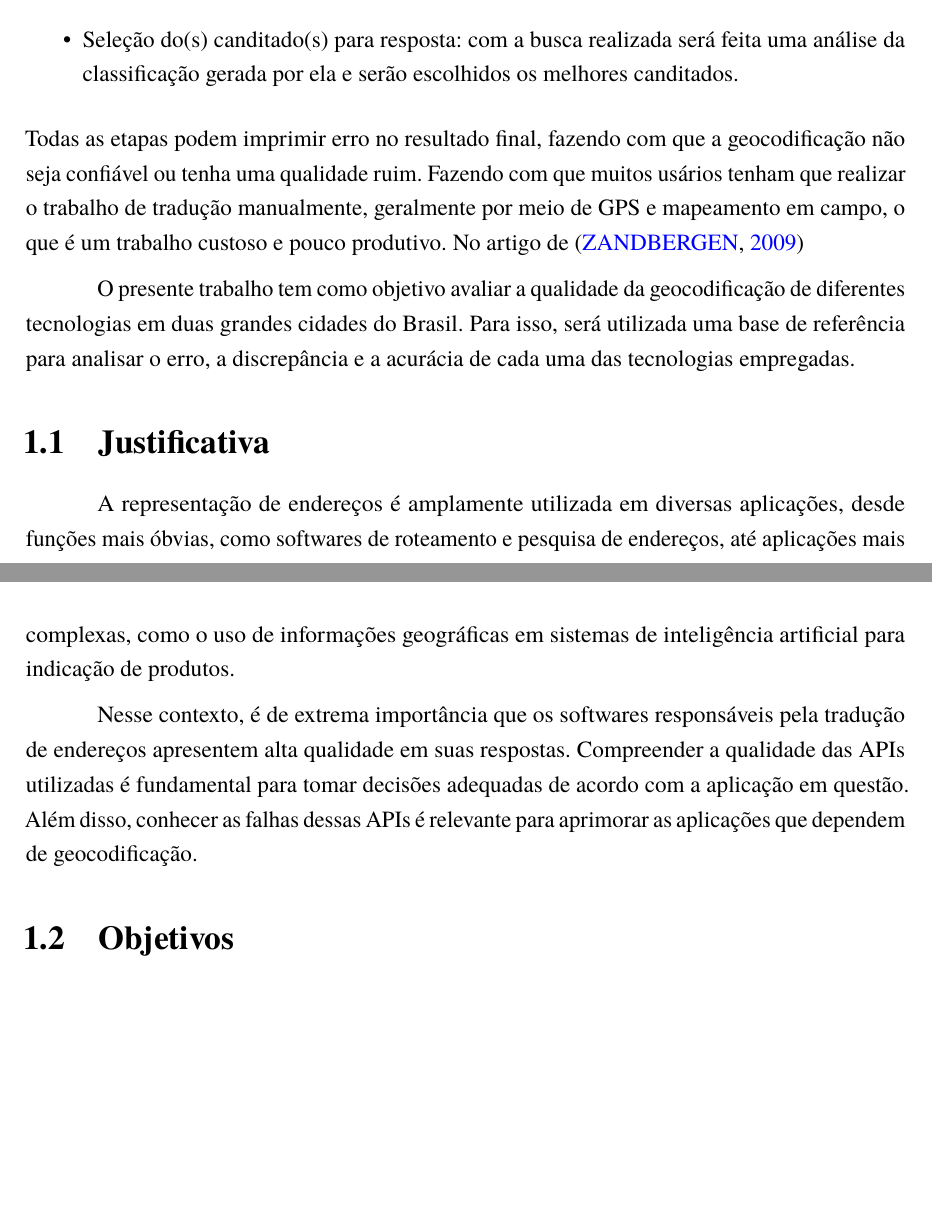
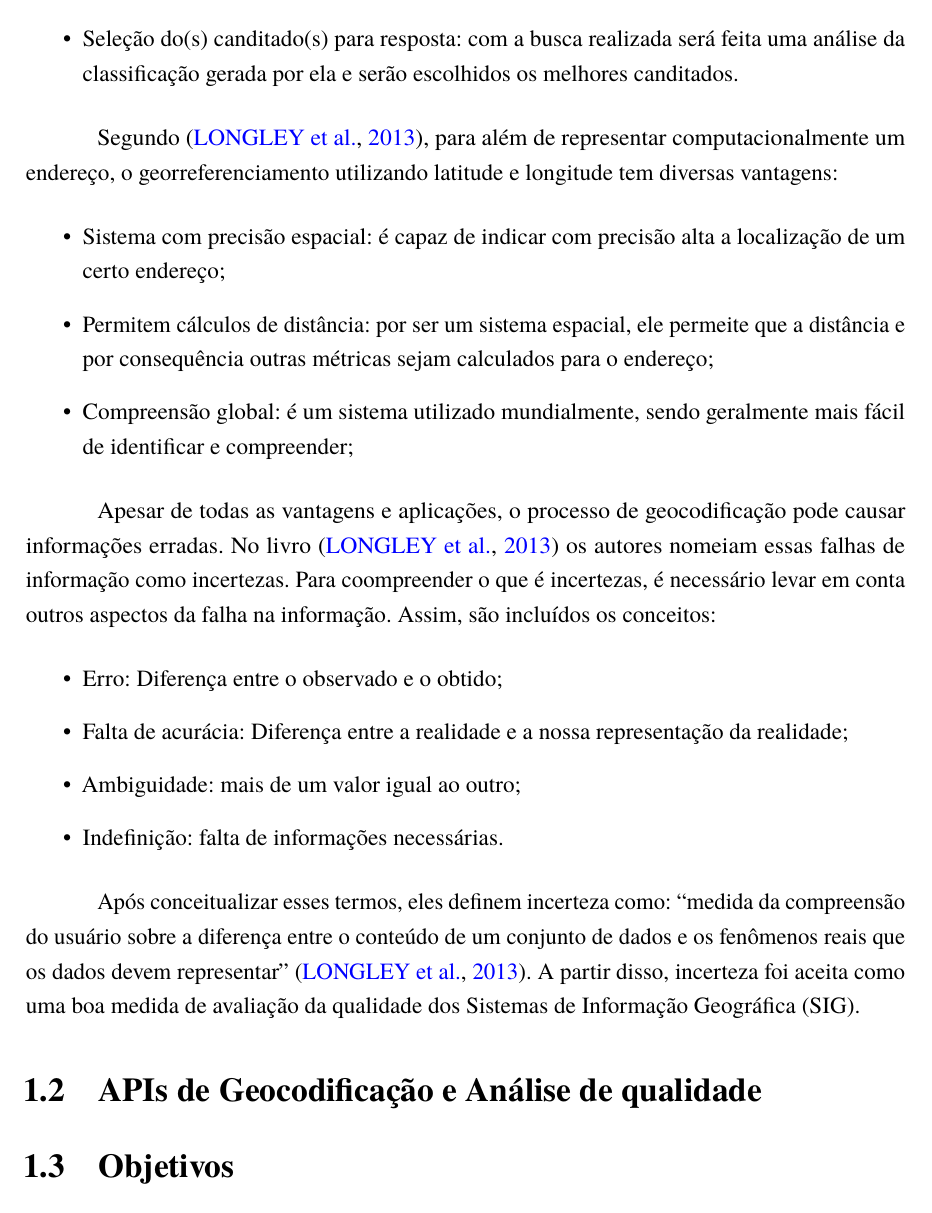
Before and after one commit to rcpsilva/UncertaintyQuantificationForGeocodingServices, a LaTeX thesis (UndergraduateThesis/Monografia.tex, which reads UndergraduateThesis/Capitulos/Cap1-Introducao.tex): two parts of pages 11 and 12 of 20 before the commit and part of page 12 of 22 after it, the two joined at a grey line, cut so that both start at the same text, the shorter picture padded with empty space. The pictures show the PDF file UndergraduateThesis/Monografia.pdf that the author committed with the source.

Commit message:
introdução: o que é geodificação, por que é importante e por que/ onde gera erro?

```diff
--- a/UndergraduateThesis/Capitulos/Cap1-Introducao.tex
+++ b/UndergraduateThesis/Capitulos/Cap1-Introducao.tex
@@ -25,13 +16,29 @@ Para isso, é necessário gerar a representação computacional do endereço, de
    \item Busca na base referência: de acordo com o algoritmo escolhido, será realizada uma busca na base referência afim de selecionar e classificar potenciais canditados para resposta;
    \item Seleção do(s) canditado(s) para resposta: com a busca realizada será feita uma análise da classificação gerada por ela e serão escolhidos os melhores canditados.
 \end{itemize}
-Todas as etapas podem imprimir erro no resultado final, fazendo com que a geocodificação não seja confiável ou tenha uma qualidade ruim. Fazendo com que muitos usários tenham que realizar o trabalho de tradução manualmente, geralmente por meio de GPS e mapeamento em campo, o que é um trabalho custoso e pouco produtivo. No artigo de \cite{Zamberg2009}
 
-O presente trabalho tem como objetivo avaliar a qualidade da geocodificação de diferentes tecnologias em duas grandes cidades do Brasil. Para isso, será utilizada uma base de referência para analisar o erro, a discrepância e a acurácia de cada uma das tecnologias empregadas.
+Segundo \cite{longley2013}, para além de representar computacionalmente um endereço, o georreferenciamento utilizando latitude e longitude tem diversas vantagens:
+\begin{itemize}
+   \item Sistema com precisão espacial: é capaz de indicar com precisão alta a localização de um certo endereço;
+   \item Permitem cálculos de distância: por ser um sistema espacial, ele permeite que a distância e por consequência outras métricas sejam calculados para o endereço;
+   \item Compreensão global: é um sistema utilizado mundialmente, sendo geralmente mais fácil de identificar e compreender;
+\end{itemize}
 
-\section{Justificativa}
+Apesar de todas as vantagens e aplicações, o processo de geocodificação pode causar informações erradas. No livro \cite{longley2013} os autores nomeiam essas falhas de informação como incertezas. Para coompreender o que é incertezas, é necessário levar em conta outros aspectos da falha na informação. Assim, são incluídos os conceitos:
+\begin{itemize}
+   \item Erro: Diferença entre o observado e o obtido;
+   \item Falta de acurácia: Diferença entre a realidade e a nossa representação da realidade;
+   \item Ambiguidade: mais de um valor igual ao outro;
+   \item Indefinição: falta de informações necessárias.
+\end{itemize}
 
-A representação de endereços é amplamente utilizada em diversas aplicações, desde funções mais óbvias, como softwares de roteamento e pesquisa de endereços, até aplicações mais complexas, como o uso de informações geográficas em sistemas de inteligência artificial para indicação de produtos.
+Após conceitualizar esses termos, eles definem incerteza como: ``medida da compreensão do usuário sobre a diferença entre o conteúdo de um conjunto de dados e os fenômenos reais que os dados devem representar'' \cite{longley2013}. A partir disso, incerteza foi aceita como uma boa medida de avaliação da qualidade dos Sistemas de Informação Geográfica (SIG).
 
-Nesse contexto, é de extrema importância que os softwares responsáveis pela tradução de endereços apresentem alta qualidade em suas respostas. Compreender a qualidade das APIs utilizadas é fundamental para tomar decisões adequadas de acordo com a aplicação em questão. Além disso, conhecer as falhas dessas APIs é relevante para aprimorar as aplicações que dependem de geocodificação.
+\begin{figure}[h]
+   \centering
+   \includegraphics[width=\textwidth]{Figuras/incertezaLivro.jpeg}
+   \caption{Retirada do livro \cite{longley2013}. Visão conceitual da incerteza, onde os filtros I1, I2, I3 distorcem a informação original}
+   \label{fig:incerteza}
+\end{figure}
 
+\section{APIs de Geocodificação e Análise de qualidade}
```
Also changed, not shown: UndergraduateThesis/bibliografia.bib (+29 -0 lines), UndergraduateThesis/structure.tex (+1 -0 lines), UndergraduateThesis/Figuras/incertezaLivro.jpeg (added), UndergraduateThesis/Monografia.bbl, UndergraduateThesis/Monografia.pdf, UndergraduateThesis/Capitulos/Cap1-Introducao.tex (45 more changed lines), 18 other files.
